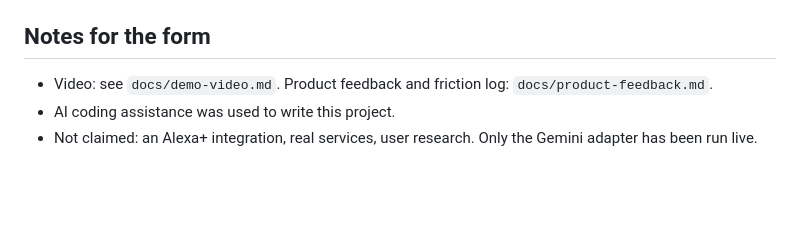
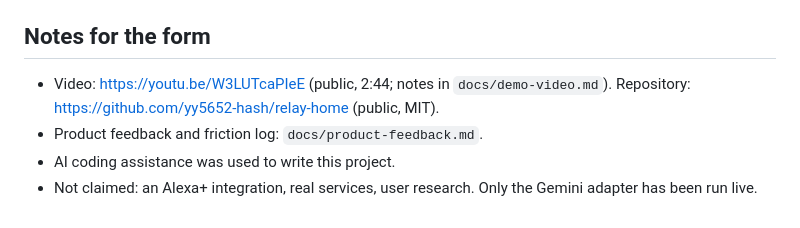
Before and after one commit to yy5652-hash/relay-home, a Markdown page: docs/submission.md, the part around the change. Drawn GitHub-style; blank space fills up the shorter version.

```diff
--- a/docs/submission.md
+++ b/docs/submission.md
@@ -87,6 +87,7 @@ Agent Skills, Express, Zod, esbuild, HTML/CSS/JavaScript.
 
 ## Notes for the form
 
-- Video: see `docs/demo-video.md`. Product feedback and friction log: `docs/product-feedback.md`.
+- Video: https://youtu.be/W3LUTcaPIeE (public, 2:44; notes in `docs/demo-video.md`). Repository: https://github.com/yy5652-hash/relay-home (public, MIT).
+- Product feedback and friction log: `docs/product-feedback.md`.
 - AI coding assistance was used to write this project.
 - Not claimed: an Alexa+ integration, real services, user research. Only the Gemini adapter has been run live.
```
Also changed, not shown: README.md (+3 -0 lines), docs/publication-copy.md (added, +42 -0 lines).
